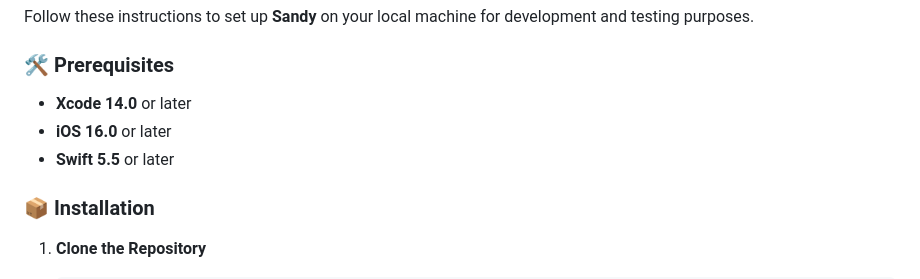
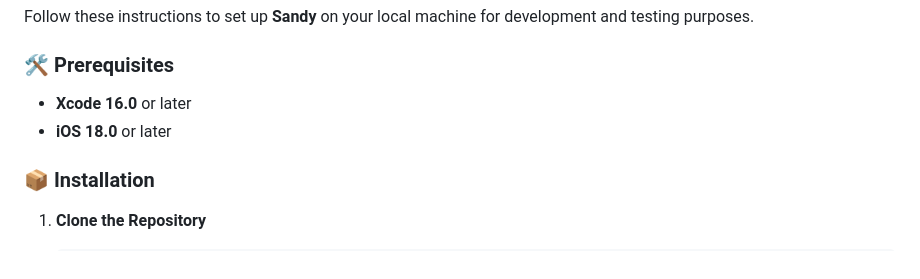
Before and after one commit to GaryKu0/Sandy, a Markdown page: README.md, the part around the change. Drawn GitHub-style.

```diff
--- a/README.md
+++ b/README.md
@@ -58,9 +58,8 @@ Follow these instructions to set up **Sandy** on your local machine for developm
 
 ### 🛠 Prerequisites
 
-- **Xcode 14.0** or later
-- **iOS 16.0** or later
-- **Swift 5.5** or later
+- **Xcode 16.0** or later
+- **iOS 18.0** or later
 
 ### 📦 Installation
 
```
